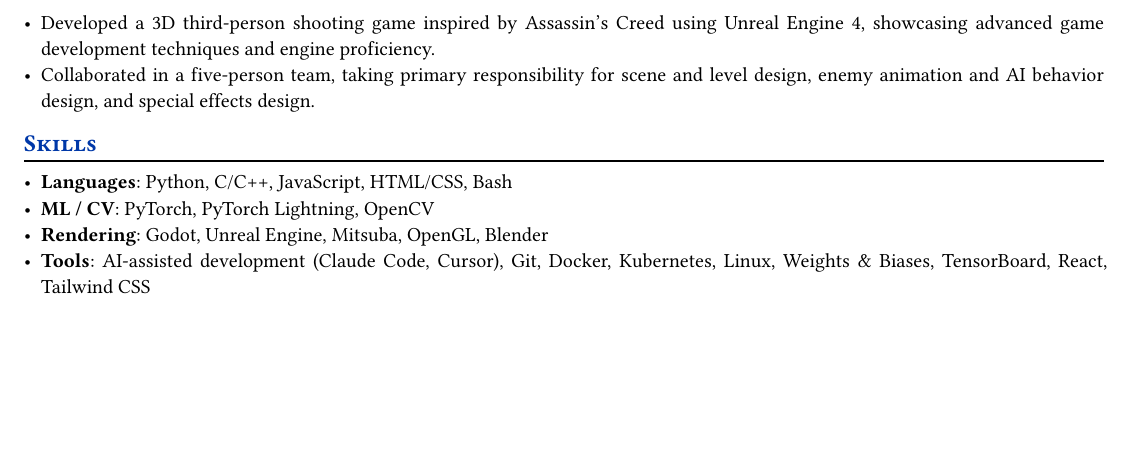
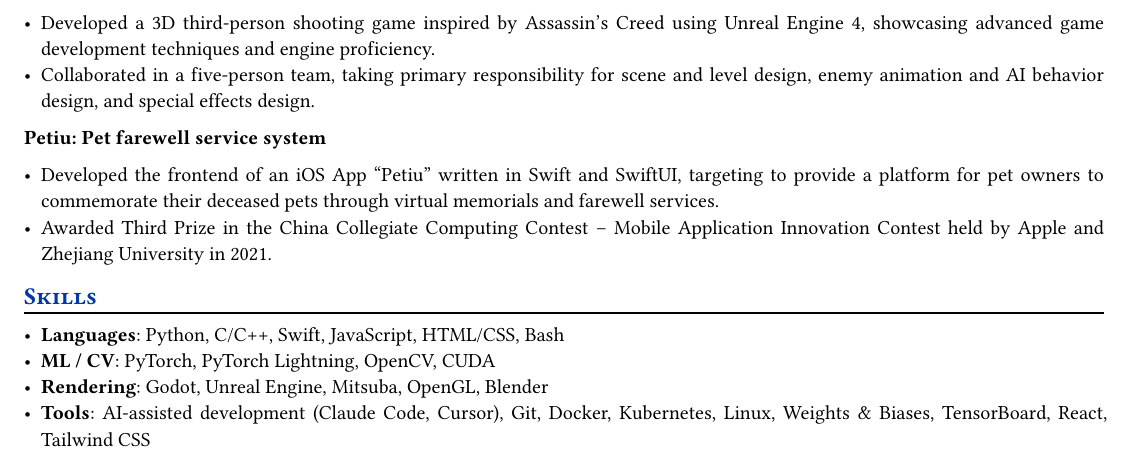
Before and after one commit to Galaxeaaa/Resume, a Typst document (resume.typ): part of page 3 of 3, cut so that both start at the same text, the shorter picture padded with empty space. Compiled offline with Typst 0.15.

Commit message:
Add experience of Petiu, and add Swift in skills

```diff
--- a/resume.typ
+++ b/resume.typ
@@ -190,6 +190,12 @@ Cumulative GPA: 3.9\/4.0, GPA in Major: 4.0\/4.0 \
 - Developed a 3D third-person shooting game inspired by Assassin's Creed using Unreal Engine 4, showcasing advanced game development techniques and engine proficiency.
 - Collaborated in a five-person team, taking primary responsibility for scene and level design, enemy animation and AI behavior design, and special effects design.
 
+#project(
+  name: "Petiu: Pet farewell service system",
+)
+- Developed the frontend of an iOS App "Petiu" written in Swift and SwiftUI, targeting to provide a platform for pet owners to commemorate their deceased pets through virtual memorials and farewell services.
+- Awarded Third Prize in the China Collegiate Computing Contest -- Mobile Application Innovation Contest held by Apple and Zhejiang University in 2021.
+
 // #project(
 //   name: "Tiled Forward Rendering",
 //   url: "https://github.com/Galaxeaaa/ForwardPlus",
@@ -198,7 +204,7 @@ Cumulative GPA: 3.9\/4.0, GPA in Major: 4.0\/4.0 \
 // - Optimized the light culling pass through the implementation of multiple frustum division strategies and efficient light-frustum intersection algorithms.
 
 == Skills
-- *Languages*: Python, C/C++, JavaScript, HTML/CSS, Bash
-- *ML / CV*: PyTorch, PyTorch Lightning, OpenCV
+- *Languages*: Python, C/C++, Swift, JavaScript, HTML/CSS, Bash
+- *ML / CV*: PyTorch, PyTorch Lightning, OpenCV, CUDA
 - *Rendering*: Godot, Unreal Engine, Mitsuba, OpenGL, Blender
 - *Tools*: AI-assisted development (Claude Code, Cursor), Git, Docker, Kubernetes, Linux, Weights & Biases, TensorBoard, React, Tailwind CSS
```
